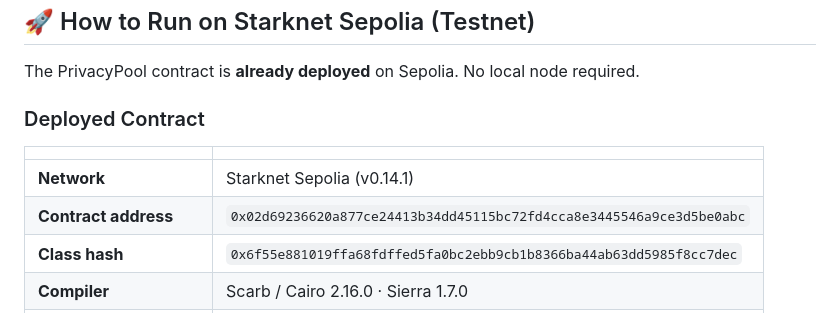
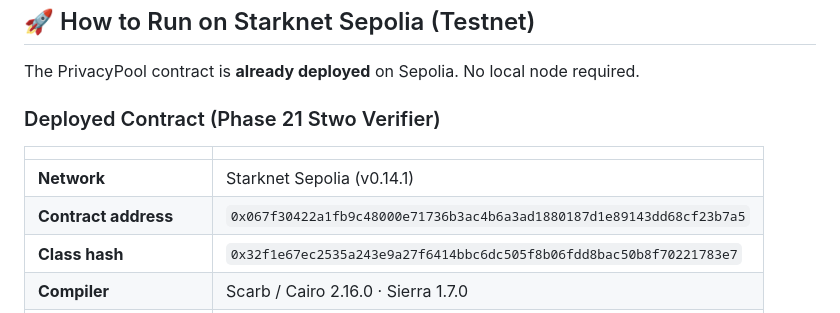
Before and after one commit to adidshaft/starkveil, a Markdown page: README.md, the part around one of its changes. GitHub-like rendering.

Commit message:
docs: Update README with Phase 21 Stwo Verifier deployment info

```diff
--- a/README.md
+++ b/README.md
@@ -50,10 +50,10 @@ StarkVeil is a purely native cypherpunk iOS wallet that enforces total financial
 
 The PrivacyPool contract is **already deployed** on Sepolia. No local node required.
 
-### Deployed Contract
+### Deployed Contract (Phase 21 Stwo Verifier)
 | | |
 |---|---|
 | **Network** | Starknet Sepolia (v0.14.1) |
-| **Contract address** | `0x02d69236620a877ce24413b34dd45115bc72fd4cca8e3445546a9ce3d5be0abc` |
-| **Class hash** | `0x6f55e881019ffa68fdffed5fa0bc2ebb9cb1b8366ba44ab63dd5985f8cc7dec` |
+| **Contract address** | `0x067f30422a1fb9c48000e71736b3ac4b6a3ad1880187d1e89143dd68cf23b7a5` |
+| **Class hash** | `0x32f1e67ec2535a243e9a27f6414bbc6dc505f8b06fdd8bac50b8f70221783e7` |
 | **Compiler** | Scarb / Cairo 2.16.0 · Sierra 1.7.0 |
```
Also changed, not shown: other parts of README.md (+5 -5 lines).
